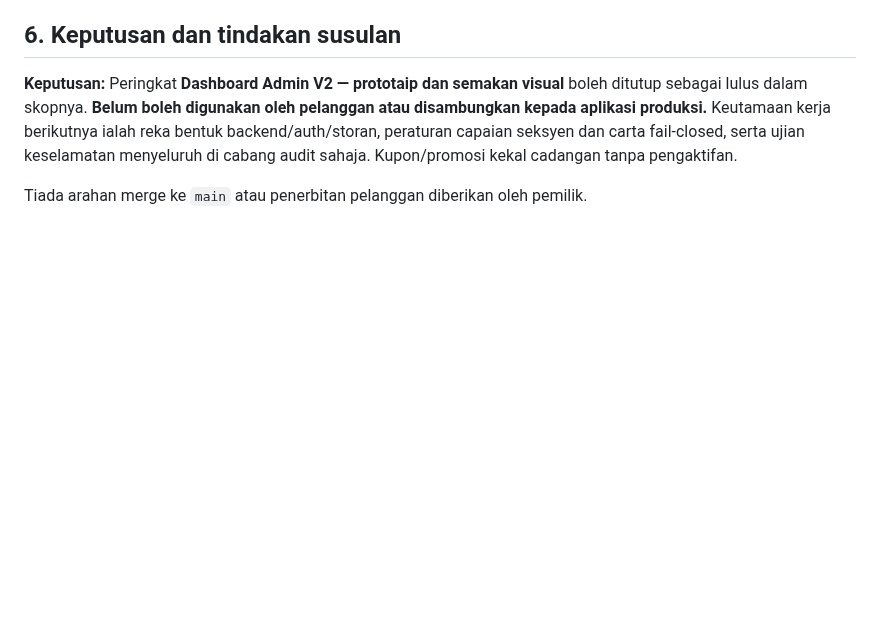
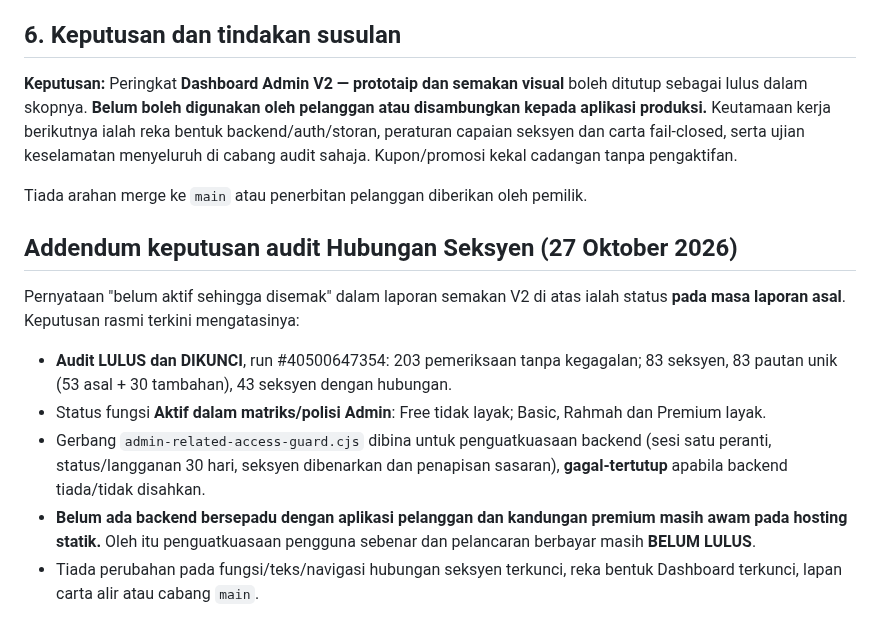
Before and after one commit to rozaimimajid/myakta172, a Markdown page: ADMIN-DASHBOARD-V2-REVIEW-2026-10-27.md, the part around the change. Rendered like a GitHub page; blank space fills up the shorter version.

Commit message:
docs(admin): tambah addendum audit Hubungan Seksyen pada laporan V2 tanpa memadam sejarah

```diff
--- a/ADMIN-DASHBOARD-V2-REVIEW-2026-10-27.md
+++ b/ADMIN-DASHBOARD-V2-REVIEW-2026-10-27.md
@@ -62,3 +62,12 @@ Komponen berikut **belum dibangunkan atau diintegrasikan**:
 **Keputusan:** Peringkat **Dashboard Admin V2 — prototaip dan semakan visual** boleh ditutup sebagai lulus dalam skopnya. **Belum boleh digunakan oleh pelanggan atau disambungkan kepada aplikasi produksi.** Keutamaan kerja berikutnya ialah reka bentuk backend/auth/storan, peraturan capaian seksyen dan carta fail-closed, serta ujian keselamatan menyeluruh di cabang audit sahaja. Kupon/promosi kekal cadangan tanpa pengaktifan.
 
 Tiada arahan merge ke `main` atau penerbitan pelanggan diberikan oleh pemilik.
+
+## Addendum keputusan audit Hubungan Seksyen (27 Oktober 2026)
+Pernyataan "belum aktif sehingga disemak" dalam laporan semakan V2 di atas ialah status **pada masa laporan asal**. Keputusan rasmi terkini mengatasinya:
+
+- **Audit LULUS dan DIKUNCI**, run #40500647354: 203 pemeriksaan tanpa kegagalan; 83 seksyen, 83 pautan unik (53 asal + 30 tambahan), 43 seksyen dengan hubungan.
+- Status fungsi **Aktif dalam matriks/polisi Admin**: Free tidak layak; Basic, Rahmah dan Premium layak.
+- Gerbang `admin-related-access-guard.cjs` dibina untuk penguatkuasaan backend (sesi satu peranti, status/langganan 30 hari, seksyen dibenarkan dan penapisan sasaran), **gagal-tertutup** apabila backend tiada/tidak disahkan.
+- **Belum ada backend bersepadu dengan aplikasi pelanggan dan kandungan premium masih awam pada hosting statik.** Oleh itu penguatkuasaan pengguna sebenar dan pelancaran berbayar masih **BELUM LULUS**.
+- Tiada perubahan pada fungsi/teks/navigasi hubungan seksyen terkunci, reka bentuk Dashboard terkunci, lapan carta alir atau cabang `main`.
```
